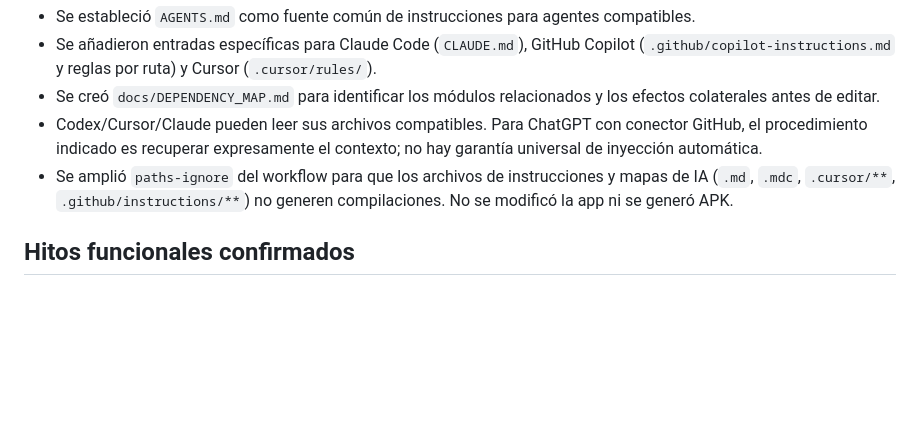
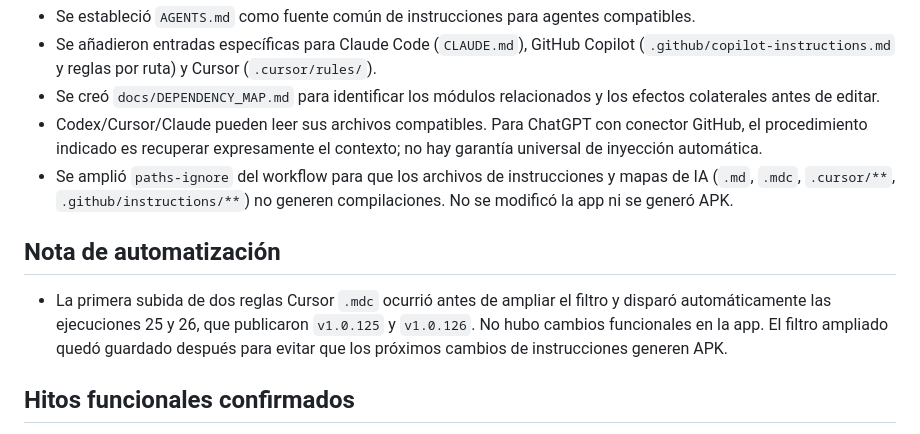
Before and after one commit to MomoSad26/PeterServices, a Markdown page: docs/CHANGELOG.md, the part around the change. Drawn GitHub-style; blank space fills up the shorter version.

Commit message:
docs: note automated releases during agent setup

```diff
--- a/docs/CHANGELOG.md
+++ b/docs/CHANGELOG.md
@@ -16,6 +16,10 @@ Este documento conserva hitos útiles para futuras sesiones; no sustituye el his
 - Se creó `docs/DEPENDENCY_MAP.md` para identificar los módulos relacionados y los efectos colaterales antes de editar.
 - Codex/Cursor/Claude pueden leer sus archivos compatibles. Para ChatGPT con conector GitHub, el procedimiento indicado es recuperar expresamente el contexto; no hay garantía universal de inyección automática.
 - Se amplió `paths-ignore` del workflow para que los archivos de instrucciones y mapas de IA (`.md`, `.mdc`, `.cursor/**`, `.github/instructions/**`) no generen compilaciones. No se modificó la app ni se generó APK.
+
+## Nota de automatización
+
+- La primera subida de dos reglas Cursor `.mdc` ocurrió antes de ampliar el filtro y disparó automáticamente las ejecuciones 25 y 26, que publicaron `v1.0.125` y `v1.0.126`. No hubo cambios funcionales en la app. El filtro ampliado quedó guardado después para evitar que los próximos cambios de instrucciones generen APK.
 
 ## Hitos funcionales confirmados
 
```
